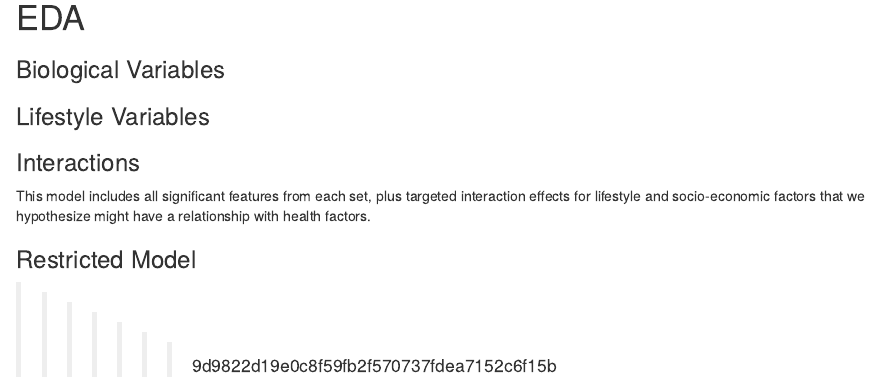
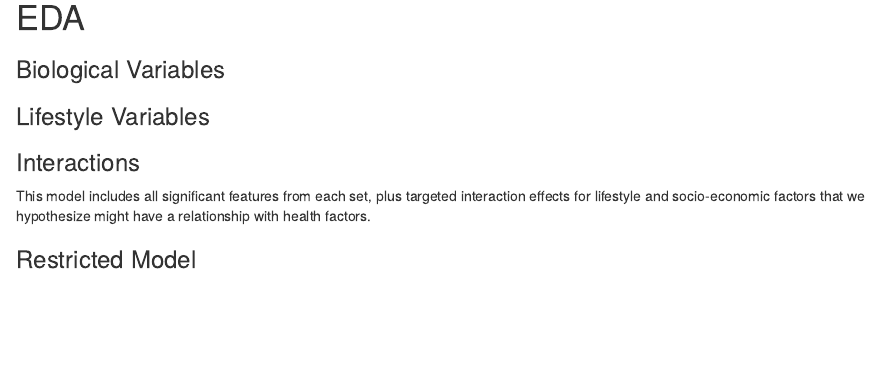
Before and after one commit to SeanMulherin/STAT402Project2, an R Markdown document (project2.Rmd): the page in a window 1100 px wide, from 2280 px down. Rendered offline with R 4.5, knitr and Pandoc, with nearby package versions; the code chunks are not run, so their results and figures are left out.

Commit message:
Clean up Rmd text

````diff
--- a/project2.Rmd
+++ b/project2.Rmd
@@ -217,5 +217,3 @@ restricted_model <- glm(
 );
 summary(restricted_model);
 ```
-
->>>>>>> 9d9822d19e0c8f59fb2f570737fdea7152c6f15b
````
